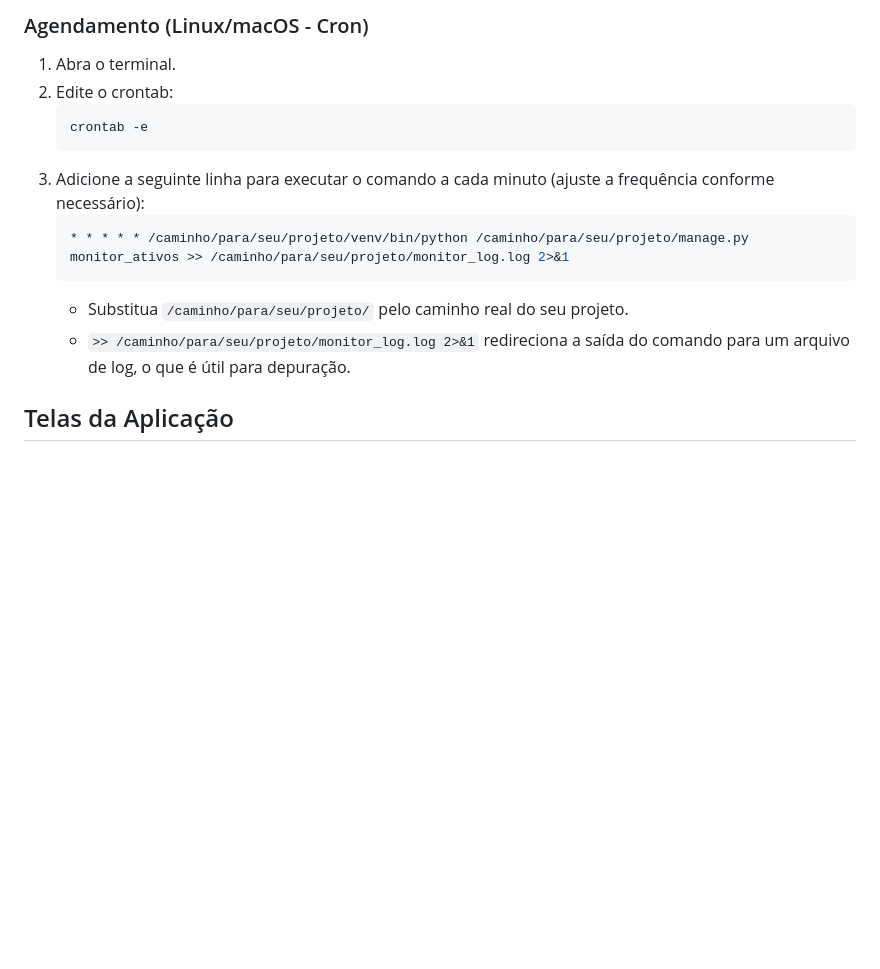
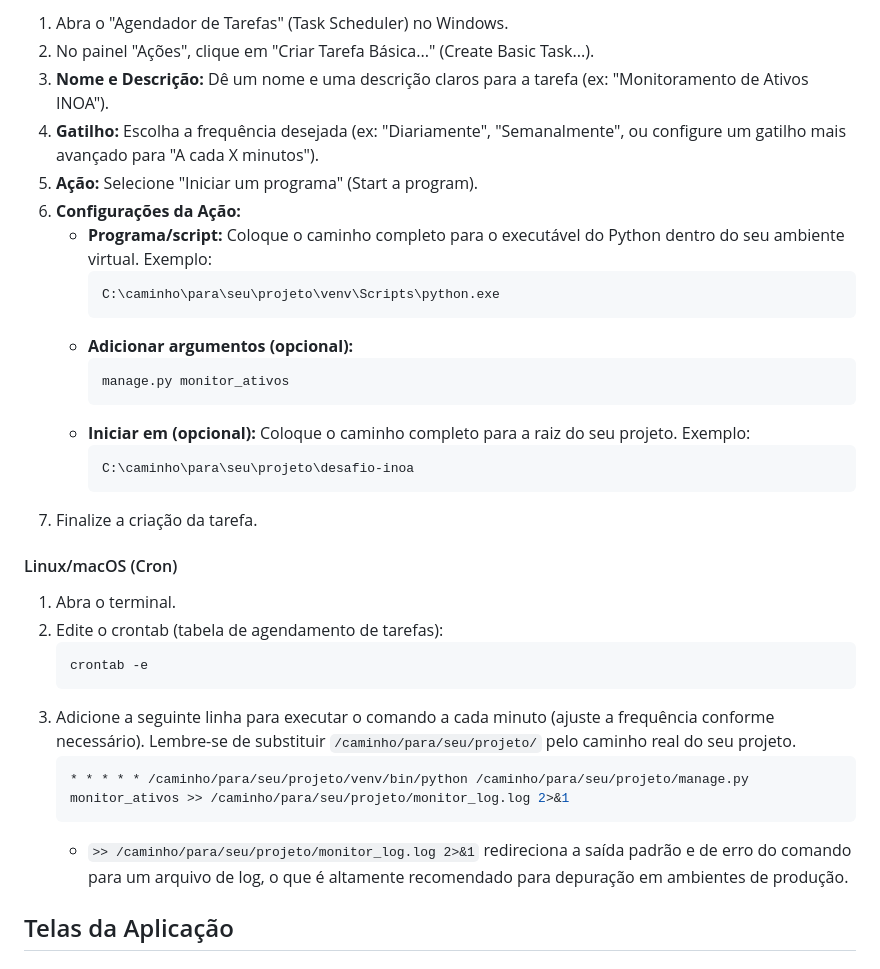
Before and after one commit to JBSilvaDev/desafio-inoa, a Markdown page: README.md, the part around one of its changes. Drawn GitHub-style; blank space fills up the shorter version.

````diff
--- a/README.md
+++ b/README.md
@@ -136,17 +140,36 @@ python manage.py monitor_ativos
 
-### Agendamento (Linux/macOS - Cron)
+1.  Abra o "Agendador de Tarefas" (Task Scheduler) no Windows.
+2.  No painel "Ações", clique em "Criar Tarefa Básica..." (Create Basic Task...).
+3.  **Nome e Descrição:** Dê um nome e uma descrição claros para a tarefa (ex: "Monitoramento de Ativos INOA").
+4.  **Gatilho:** Escolha a frequência desejada (ex: "Diariamente", "Semanalmente", ou configure um gatilho mais avançado para "A cada X minutos").
+5.  **Ação:** Selecione "Iniciar um programa" (Start a program).
+6.  **Configurações da Ação:**
+    *   **Programa/script:** Coloque o caminho completo para o executável do Python dentro do seu ambiente virtual. Exemplo:
+        ```
+        C:\caminho\para\seu\projeto\venv\Scripts\python.exe
+        ```
+    *   **Adicionar argumentos (opcional):**
+        ```
+        manage.py monitor_ativos
+        ```
+    *   **Iniciar em (opcional):** Coloque o caminho completo para a raiz do seu projeto. Exemplo:
+        ```
+        C:\caminho\para\seu\projeto\desafio-inoa
+        ```
+7.  Finalize a criação da tarefa.
+
+#### Linux/macOS (Cron)
 
 1.  Abra o terminal.
-2.  Edite o crontab:
+2.  Edite o crontab (tabela de agendamento de tarefas):
     ```bash
     crontab -e
     ```
-3.  Adicione a seguinte linha para executar o comando a cada minuto (ajuste a frequência conforme necessário):
+3.  Adicione a seguinte linha para executar o comando a cada minuto (ajuste a frequência conforme necessário). Lembre-se de substituir `/caminho/para/seu/projeto/` pelo caminho real do seu projeto.
     ```bash
     * * * * * /caminho/para/seu/projeto/venv/bin/python /caminho/para/seu/projeto/manage.py monitor_ativos >> /caminho/para/seu/projeto/monitor_log.log 2>&1
     ```
-    *   Substitua `/caminho/para/seu/projeto/` pelo caminho real do seu projeto.
-    *   `>> /caminho/para/seu/projeto/monitor_log.log 2>&1` redireciona a saída do comando para um arquivo de log, o que é útil para depuração.
+    *   `>> /caminho/para/seu/projeto/monitor_log.log 2>&1` redireciona a saída padrão e de erro do comando para um arquivo de log, o que é altamente recomendado para depuração em ambientes de produção.
 
 ## Telas da Aplicação
 
````
Also changed, not shown: other parts of README.md (+66 -62 lines).
